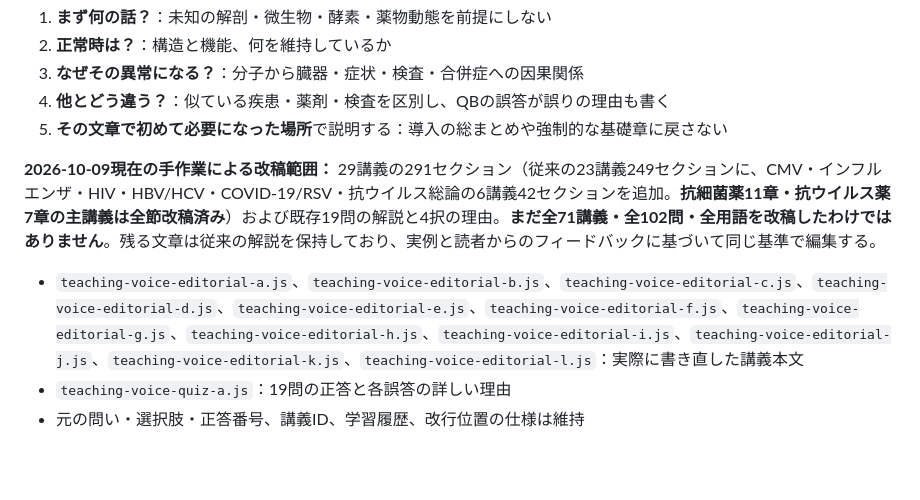
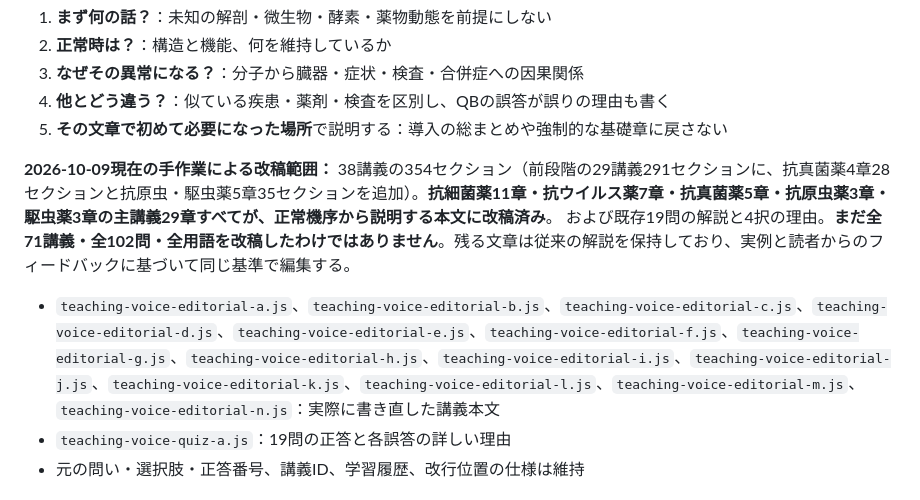
Before and after one commit to Haru2305/infection_medicine_quiz, a Markdown page: README.md, the part around the change. Drawn GitHub-style; blank space fills up the shorter version.

Commit message:
Track complete authored core: all 29 anti-infective pharmacology chapters and 354 edited sections

```diff
--- a/README.md
+++ b/README.md
@@ -42,9 +42,9 @@
 4. **他とどう違う？**：似ている疾患・薬剤・検査を区別し、QBの誤答が誤りの理由も書く
 5. **その文章で初めて必要になった場所**で説明する：導入の総まとめや強制的な基礎章に戻さない
 
-**2026-10-09現在の手作業による改稿範囲：** 29講義の291セクション（従来の23講義249セクションに、CMV・インフルエンザ・HIV・HBV/HCV・COVID-19/RSV・抗ウイルス総論の6講義42セクションを追加。**抗細菌薬11章・抗ウイルス薬7章の主講義は全節改稿済み**）および既存19問の解説と4択の理由。**まだ全71講義・全102問・全用語を改稿したわけではありません**。残る文章は従来の解説を保持しており、実例と読者からのフィードバックに基づいて同じ基準で編集する。
+**2026-10-09現在の手作業による改稿範囲：** 38講義の354セクション（前段階の29講義291セクションに、抗真菌薬4章28セクションと抗原虫・駆虫薬5章35セクションを追加）。**抗細菌薬11章・抗ウイルス薬7章・抗真菌薬5章・抗原虫薬3章・駆虫薬3章の主講義29章すべてが、正常機序から説明する本文に改稿済み**。 および既存19問の解説と4択の理由。**まだ全71講義・全102問・全用語を改稿したわけではありません**。残る文章は従来の解説を保持しており、実例と読者からのフィードバックに基づいて同じ基準で編集する。
 
-- `teaching-voice-editorial-a.js`、`teaching-voice-editorial-b.js`、`teaching-voice-editorial-c.js`、`teaching-voice-editorial-d.js`、`teaching-voice-editorial-e.js`、`teaching-voice-editorial-f.js`、`teaching-voice-editorial-g.js`、`teaching-voice-editorial-h.js`、`teaching-voice-editorial-i.js`、`teaching-voice-editorial-j.js`、`teaching-voice-editorial-k.js`、`teaching-voice-editorial-l.js`：実際に書き直した講義本文
+- `teaching-voice-editorial-a.js`、`teaching-voice-editorial-b.js`、`teaching-voice-editorial-c.js`、`teaching-voice-editorial-d.js`、`teaching-voice-editorial-e.js`、`teaching-voice-editorial-f.js`、`teaching-voice-editorial-g.js`、`teaching-voice-editorial-h.js`、`teaching-voice-editorial-i.js`、`teaching-voice-editorial-j.js`、`teaching-voice-editorial-k.js`、`teaching-voice-editorial-l.js`、`teaching-voice-editorial-m.js`、`teaching-voice-editorial-n.js`：実際に書き直した講義本文
 - `teaching-voice-quiz-a.js`：19問の正答と各誤答の詳しい理由
 - 元の問い・選択肢・正答番号、講義ID、学習履歴、改行位置の仕様は維持
 
```
